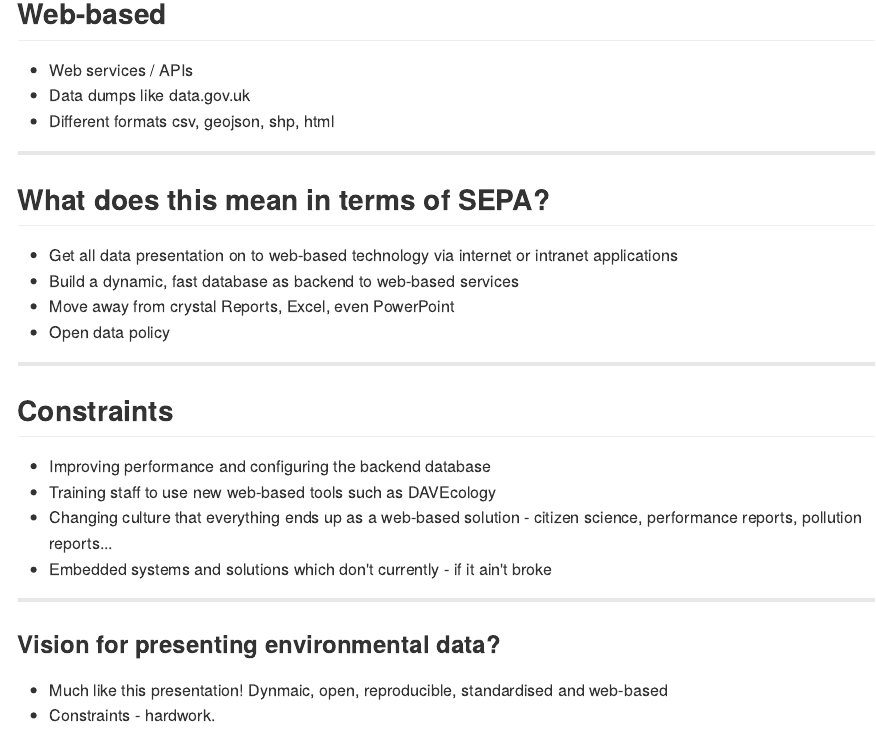
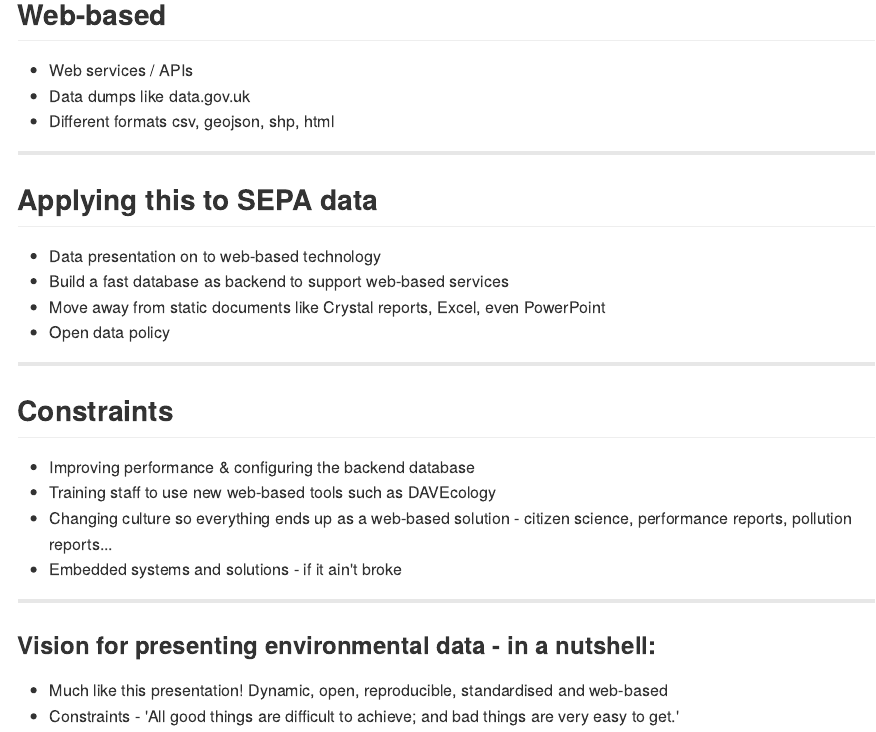
Before and after one commit to fozy81/Hello-World, an R Markdown document (data.Rmd): the page in a window 1100 px wide, from 1770 px down before the commit and from 1960 px down after it, so that both start at the same text. The pictures show the output file data.md that the author committed with the source, drawn offline in the style of GitHub.

Commit message:
spelling updated

```diff
--- a/data.Rmd
+++ b/data.Rmd
@@ -64,25 +65,25 @@ mode        : selfcontained # {standalone, draft}
 
 ---
 
-## What does this mean in terms of SEPA?
+## Applying this to SEPA data
 
-* Get all data presentation on to web-based technology via internet or intranet applications
-* Build a dynamic, fast database as backend to web-based services
-* Move away from crystal Reports, Excel, even PowerPoint
+* Data presentation on to web-based technology
+* Build a fast database as backend to support web-based services
+* Move away from static documents like Crystal reports, Excel, even PowerPoint
 * Open data policy
 
 ---
 
 ## Constraints
 
-* Improving performance and configuring the backend database
+* Improving performance & configuring the backend database
 * Training staff to use new web-based tools such as DAVEcology
-* Changing culture that everything ends up as a web-based solution - citizen science, performance reports, pollution reports...
-* Embedded systems and solutions which don't currently - if it ain't broke
+* Changing culture so everything ends up as a web-based solution - citizen science, performance reports, pollution reports...
+* Embedded systems and solutions - if it ain't broke
 
 ---
 
-### Vision for presenting environmental data?
+### Vision for presenting environmental data -  in a nutshell:
 
-* Much like this presentation! Dynmaic, open, reproducible, standardised and web-based
-* Constraints - hardwork.
+* Much like this presentation! Dynamic, open, reproducible, standardised and web-based
+* Constraints - 'All good things are difficult to achieve; and bad things are very easy to get.'
```
Also changed, not shown: data.html, data.md, data.Rmd (9 more changed lines).
